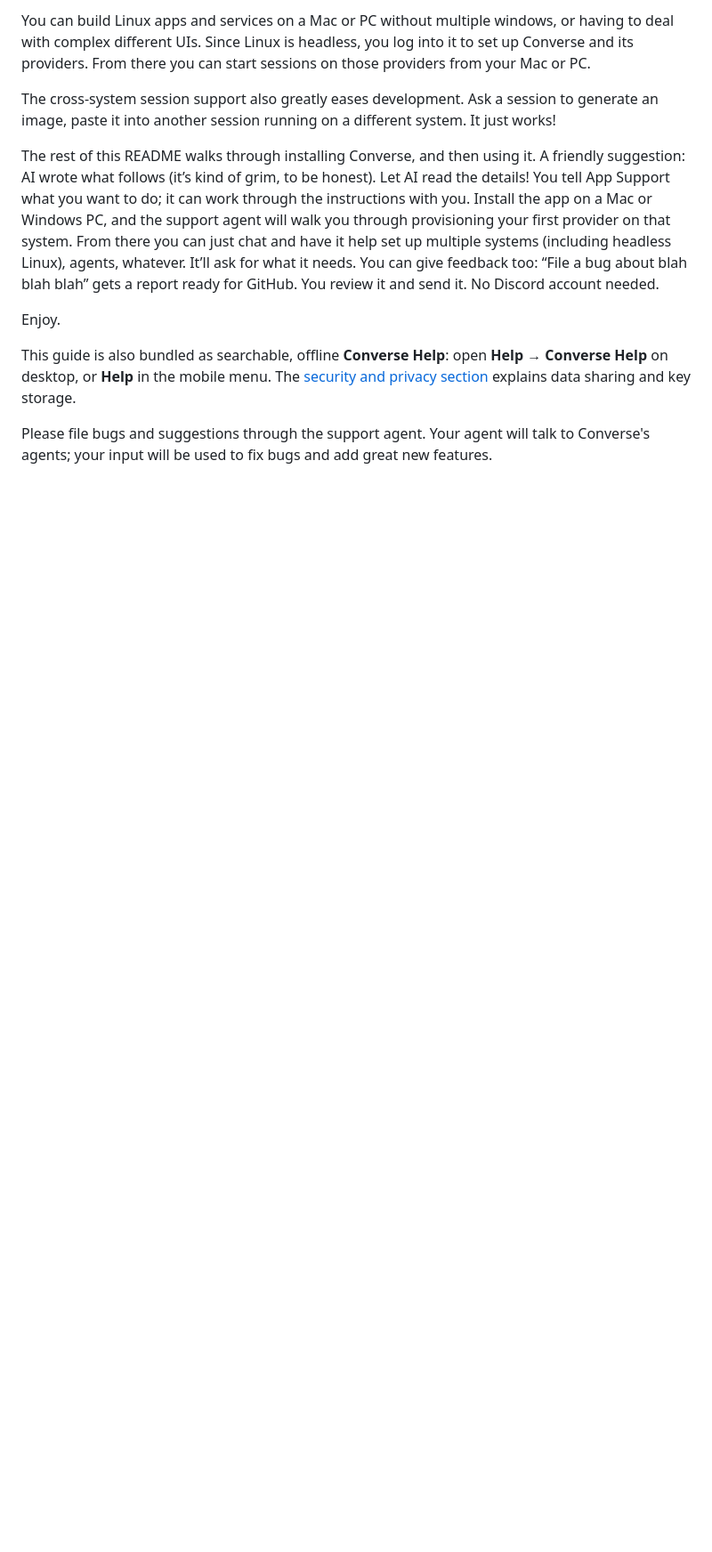
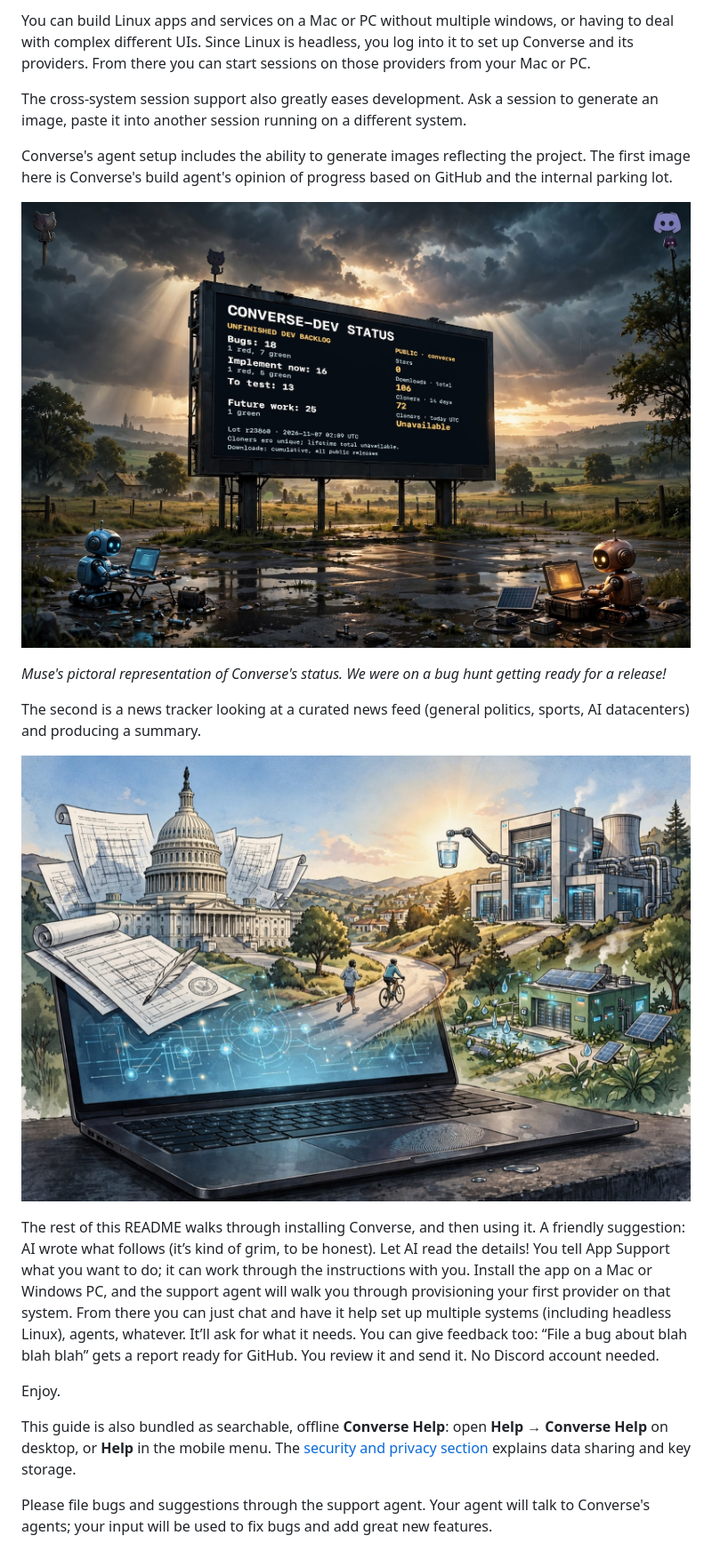
Before and after one commit to richardkaufmann/converse, a Markdown page: README.md, the part around one of its changes. Shown at 89% size. Rendered like a GitHub page; pictures changed too: docs/news-checker.jpg (added); blank space fills up the shorter version.

```diff
--- a/README.md
+++ b/README.md
@@ -43,6 +43,18 @@ You can build an app that is multi-system. One session on a Mac, for example, ca
 You can build Linux apps and services on a Mac or PC without multiple windows, or having to deal with complex different UIs. Since Linux is headless, you log into it to set up Converse and its providers. From there you can start sessions on those providers from your Mac or PC.
 
-The cross-system session support also greatly eases development. Ask a session to generate an image, paste it into another session running on a different system. It just works!
+The cross-system session support also greatly eases development. Ask a session to generate an image, paste it into another session running on a different system.
+
+<!-- readme-only:start -->
+Converse's agent setup includes the ability to generate images reflecting the project. The first image here is Converse's build agent's opinion of progress based on GitHub and the internal parking lot.
+
+[![Converse development status artwork based on GitHub and the internal Parking Lot](docs/converse-status.jpg)](docs/converse-status.jpg)
+
+*Muse's pictoral representation of Converse's status.  We were on a bug hunt getting ready for a release!*
+
+The second is a news tracker looking at a curated news feed (general politics, sports, AI datacenters) and producing a summary.
+
+[![News Checker's illustrated summary of its curated politics, sports and AI datacenter news feed](docs/news-checker.jpg)](docs/news-checker.jpg)
+<!-- readme-only:end -->
 
 The rest of this README walks through installing Converse, and then using it. A friendly suggestion: AI wrote what follows (it’s kind of grim, to be honest). Let AI read the details! You tell App Support what you want to do; it can work through the instructions with you. Install the app on a Mac or Windows PC, and the support agent will walk you through provisioning your first provider on that system. From there you can just chat and have it help set up multiple systems (including headless Linux), agents, whatever. It’ll ask for what it needs. You can give feedback too: “File a bug about blah blah blah” gets a report ready for GitHub. You review it and send it. No Discord account needed.
 
```
Also changed, not shown: other parts of README.md (+40 -30 lines), docs/converse-development-group.jpg (added).
